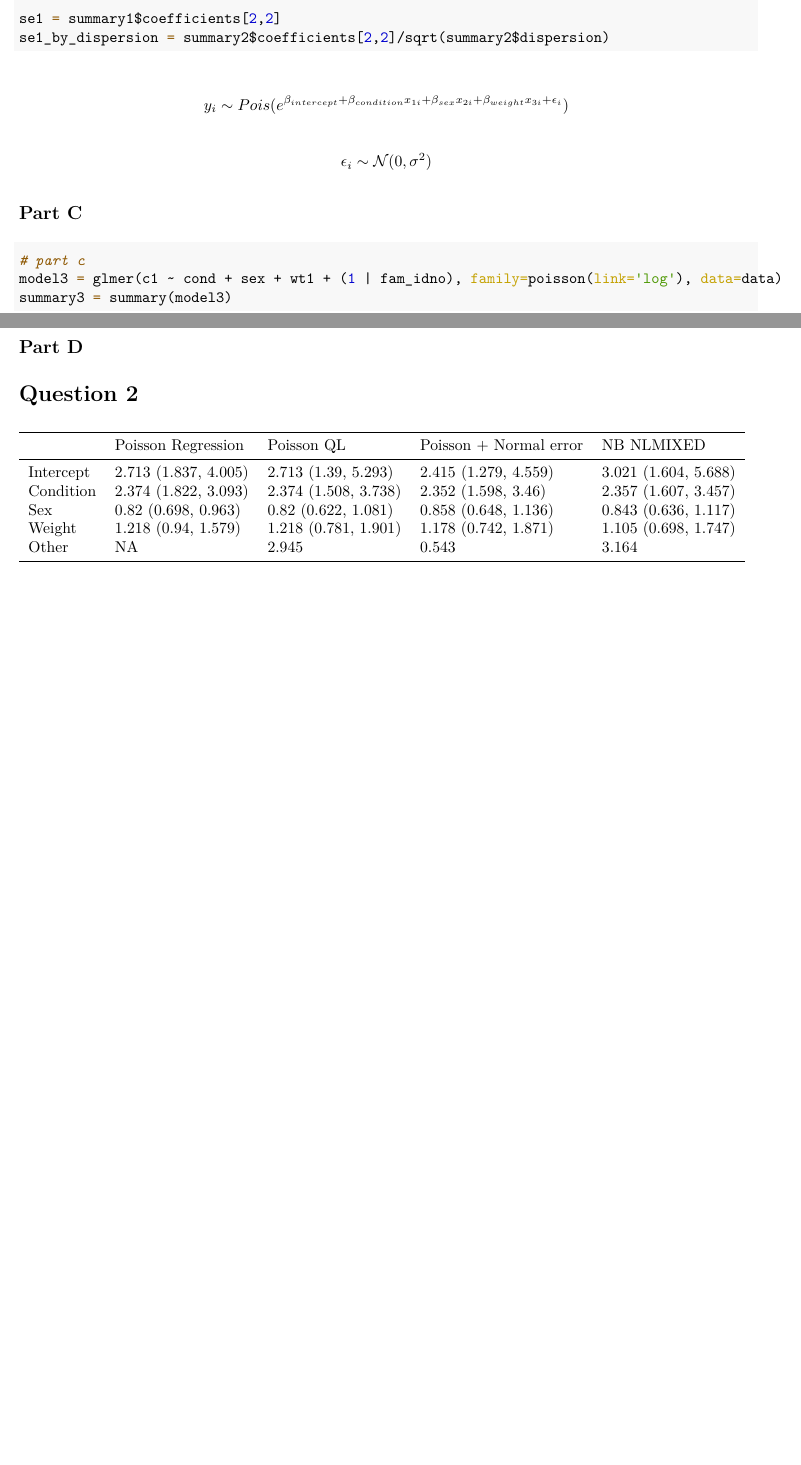
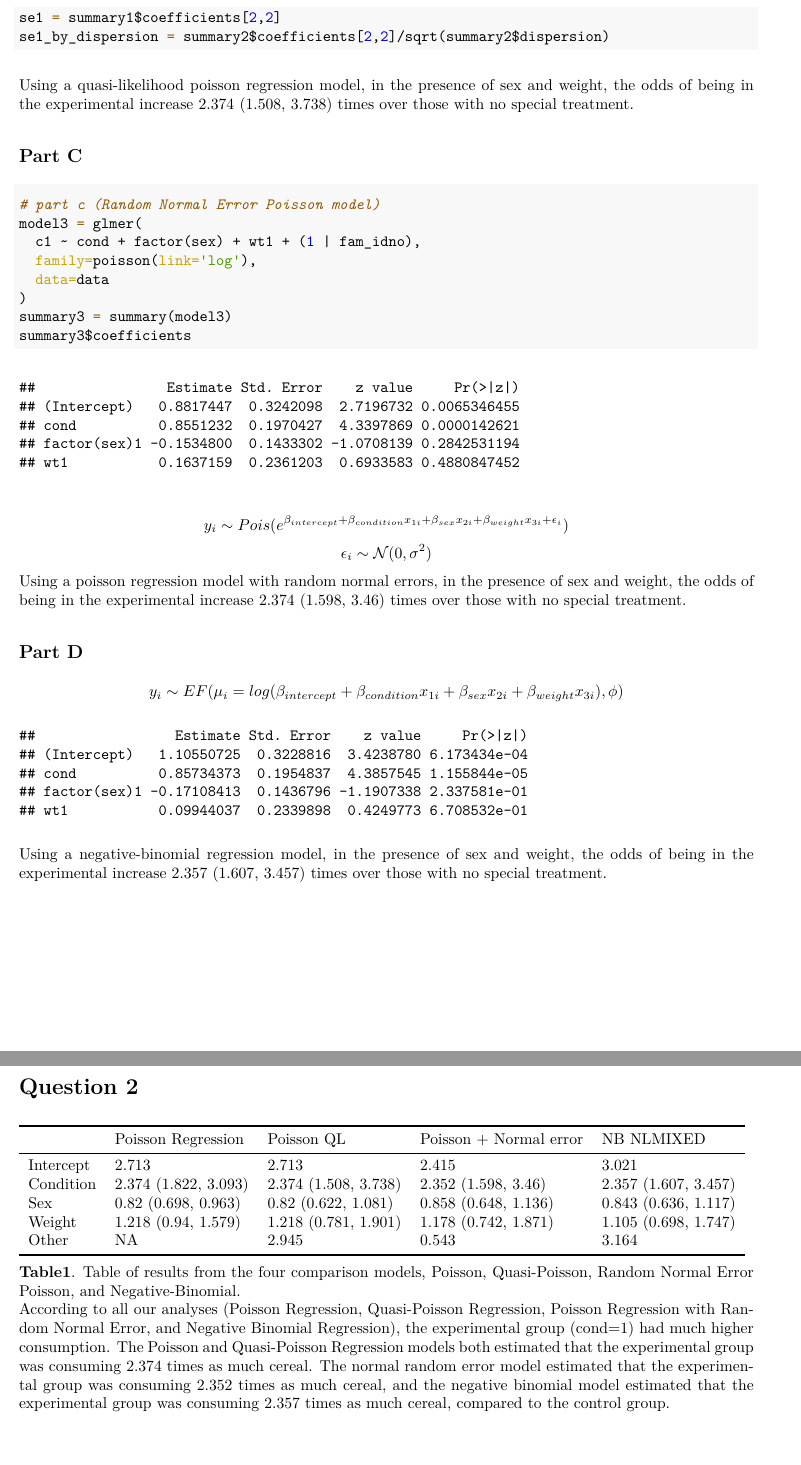
Before and after one commit to jofro9/longi, an R Markdown document (homework3/report.Rmd): two parts of pages 1 and 2 of 2 before the commit and two parts of pages 2 and 3 of 3 after it, joined at a grey line, cut so that both start at the same text, the shorter picture padded with empty space. The pictures show the output file homework3/report.pdf that the author committed with the source.

Commit message:
finish draft of all problems

````diff
--- a/homework3/report.Rmd
+++ b/homework3/report.Rmd
@@ -48,5 +55,5 @@ se1_by_dispersion = summary2$coefficients[2,2]/sqrt(summary2$dispersion)
 
 ```
 
-$$y_i\sim Pois(e^{\beta_{intercept} + \beta_{condition}x_{1i} + \beta_{sex}x_{2i}+\beta_{weight}x_{3i}+\epsilon_i})$$
+Using a quasi-likelihood poisson regression model, in the presence of sex and weight, the odds of being in the experimental increase `r paste(round(exp(summary1$coefficients[2, 1]), 3), " (", round(exp(summary2$coefficients[2, 1] - summary2$coefficients[2, 2]*z), 3), ", ", round(exp(summary2$coefficients[2, 1] + summary2$coefficients[2, 2]*z), 3), ")", sep="")` times over those with no special treatment.
 
@@ -54,17 +60,29 @@ $$\epsilon_i\sim\mathcal{N}(0, \sigma^2)$$
 \subsection{Part C}
 
 ```{r question1_part_c, echo=TRUE, include=TRUE}
-# part c
-model3 = glmer(c1 ~ cond + sex + wt1 + (1 | fam_idno), family=poisson(link='log'), data=data)
+# part c (Random Normal Error Poisson model)
+model3 = glmer(
+  c1 ~ cond + factor(sex) + wt1 + (1 | fam_idno),
+  family=poisson(link='log'),
+  data=data
+)
 summary3 = summary(model3)
+summary3$coefficients
 
 ```
+$$y_i\sim Pois(e^{\beta_{intercept} + \beta_{condition}x_{1i} + \beta_{sex}x_{2i}+\beta_{weight}x_{3i}+\epsilon_i})$$
+$$\epsilon_i\sim\mathcal{N}(0, \sigma^2)$$
+Using a poisson regression model with random normal errors, in the presence of sex and weight, the odds of being in the experimental increase `r paste(round(exp(summary1$coefficients[2, 1]), 3), " (", round(exp(summary3$coefficients[2, 1] - summary3$coefficients[2, 2]*z), 3), ", ", round(exp(summary3$coefficients[2, 1] + summary3$coefficients[2, 2]*z), 3), ")", sep="")` times over those with no special treatment.
+
 
 \subsection{Part D}
+$$y_i\sim EF(\mu_i = log(\beta_{intercept} + \beta_{condition}x_{1i} + \beta_{sex}x_{2i}+\beta_{weight}x_{3i}), \phi)$$
 
 ```{r question1_part_d, echo=FALSE, include=TRUE}
-# part d
-model4 = glm.nb(c1 ~ cond + sex + wt1, link='log', data=data)
+# part d (Negative Binomial model)
+model4 = glm.nb(c1 ~ cond + factor(sex) + wt1, link='log', data=data)
 summary4 = summary(model4)
+summary4$coefficients
 
 ```
+Using a negative-binomial regression model, in the presence of sex and weight, the odds of being in the experimental increase `r paste(round(exp(summary4$coefficients[2, 1]), 3), " (", round(exp(summary4$coefficients[2, 1] - summary4$coefficients[2, 2]*z), 3), ", ", round(exp(summary4$coefficients[2, 1] + summary4$coefficients[2, 2]*z), 3), ")", sep="")` times over those with no special treatment.
@@ -78,2 +94,3 @@ z = qnorm(1 - (alpha / 2))
 table1 = data.frame(
   " " = c(
+    paste(round(exp(summary1$coefficients[1, 1]), 3)),
@@ -84,21 +100,21 @@ table1 = data.frame(
     NA
   ),
   " " = c(
-    paste(round(exp(summary2$coefficients[1, 1]), 3), " (", round(exp(summary2$coefficients[1, 1] - summary2$coefficients[1, 2]*z), 3), ", ", round(exp(summary2$coefficients[1, 1] + summary2$coefficients[1, 2]*z), 3), ")", sep=""),
+    paste(round(exp(summary2$coefficients[1, 1]), 3)),
     paste(round(exp(summary2$coefficients[2, 1]), 3), " (", round(exp(summary2$coefficients[2, 1] - summary2$coefficients[2, 2]*z), 3), ", ", round(exp(summary2$coefficients[2, 1] + summary2$coefficients[2, 2]*z), 3), ")", sep=""),
     paste(round(exp(summary2$coefficients[3, 1]), 3), " (", round(exp(summary2$coefficients[3, 1] - summary2$coefficients[3, 2]*z), 3), ", ", round(exp(summary2$coefficients[3, 1] + summary2$coefficients[3, 2]*z), 3), ")", sep=""),
     paste(round(exp(summary2$coefficients[4, 1]), 3), " (", round(exp(summary2$coefficients[4, 1] - summary2$coefficients[4, 2]*z), 3), ", ", round(exp(summary2$coefficients[4, 1] + summary2$coefficients[4, 2]*z), 3), ")", sep=""),
     round(summary2$dispersion, 3)
   ),
   " " = c(
-    paste(round(exp(summary3$coefficients[1, 1]), 3), " (", round(exp(summary3$coefficients[1, 1] - summary3$coefficients[1, 2]*z), 3), ", ", round(exp(summary3$coefficients[1, 1] + summary3$coefficients[1, 2]*z), 3), ")", sep=""),
+    paste(round(exp(summary3$coefficients[1, 1]), 3)),
     paste(round(exp(summary3$coefficients[2, 1]), 3), " (", round(exp(summary3$coefficients[2, 1] - summary3$coefficients[2, 2]*z), 3), ", ", round(exp(summary3$coefficients[2, 1] + summary3$coefficients[2, 2]*z), 3), ")", sep=""),
     paste(round(exp(summary3$coefficients[3, 1]), 3), " (", round(exp(summary3$coefficients[3, 1] - summary3$coefficients[3, 2]*z), 3), ", ", round(exp(summary3$coefficients[3, 1] + summary3$coefficients[3, 2]*z), 3), ")", sep=""),
     paste(round(exp(summary3$coefficients[4, 1]), 3), " (", round(exp(summary3$coefficients[4, 1] - summary3$coefficients[4, 2]*z), 3), ", ", round(exp(summary3$coefficients[4, 1] + summary3$coefficients[4, 2]*z), 3), ")", sep=""),
     round(sqrt(summary3$varcor$fam_idno[1]), 3)
   ),
   " " = c(
-    paste(round(exp(summary4$coefficients[1, 1]), 3), " (", round(exp(summary4$coefficients[1, 1] - summary4$coefficients[1, 2]*z), 3), ", ", round(exp(summary4$coefficients[1, 1] + summary4$coefficients[1, 2]*z), 3), ")", sep=""),
+    paste(round(exp(summary4$coefficients[1, 1]), 3)),
     paste(round(exp(summary4$coefficients[2, 1]), 3), " (", round(exp(summary4$coefficients[2, 1] - summary4$coefficients[2, 2]*z), 3), ", ", round(exp(summary4$coefficients[2, 1] + summary4$coefficients[2, 2]*z), 3), ")", sep=""),
     paste(round(exp(summary4$coefficients[3, 1]), 3), " (", round(exp(summary4$coefficients[3, 1] - summary4$coefficients[3, 2]*z), 3), ", ", round(exp(summary4$coefficients[3, 1] + summary4$coefficients[3, 2]*z), 3), ")", sep=""),
     paste(round(exp(summary4$coefficients[4, 1]), 3), " (", round(exp(summary4$coefficients[4, 1] - summary4$coefficients[4, 2]*z), 3), ", ", round(exp(summary4$coefficients[4, 1] + summary4$coefficients[4, 2]*z), 3), ")", sep=""),
@@ -110,3 +126,5 @@ colnames(table1) = c("Poisson Regression", "Poisson QL", "Poisson + Normal error
 kable(table1, booktabs=TRUE)
 
 ```
+\textbf{Table1}. Table of results from the four comparison models, Poisson, Quasi-Poisson, Random Normal Error Poisson, and Negative-Binomial.
+According to all our analyses (Poisson Regression, Quasi-Poisson Regression, Poisson Regression with Random Normal Error, and Negative Binomial Regression), the experimental group (cond=1) had much higher consumption. The Poisson and Quasi-Poisson Regression models both estimated that the experimental group was consuming `r round(exp(summary1$coefficients[2, 1]), 3)` times as much cereal. The normal random error model estimated that the experimental group was consuming `r round(exp(summary3$coefficients[2, 1]), 3)` times as much cereal, and the negative binomial model estimated that the experimental group was consuming `r round(exp(summary4$coefficients[2, 1]), 3)` times as much cereal, compared to the control group.
````
Also changed, not shown: homework3/report.pdf, homework3/report.Rmd (27 more changed lines).
